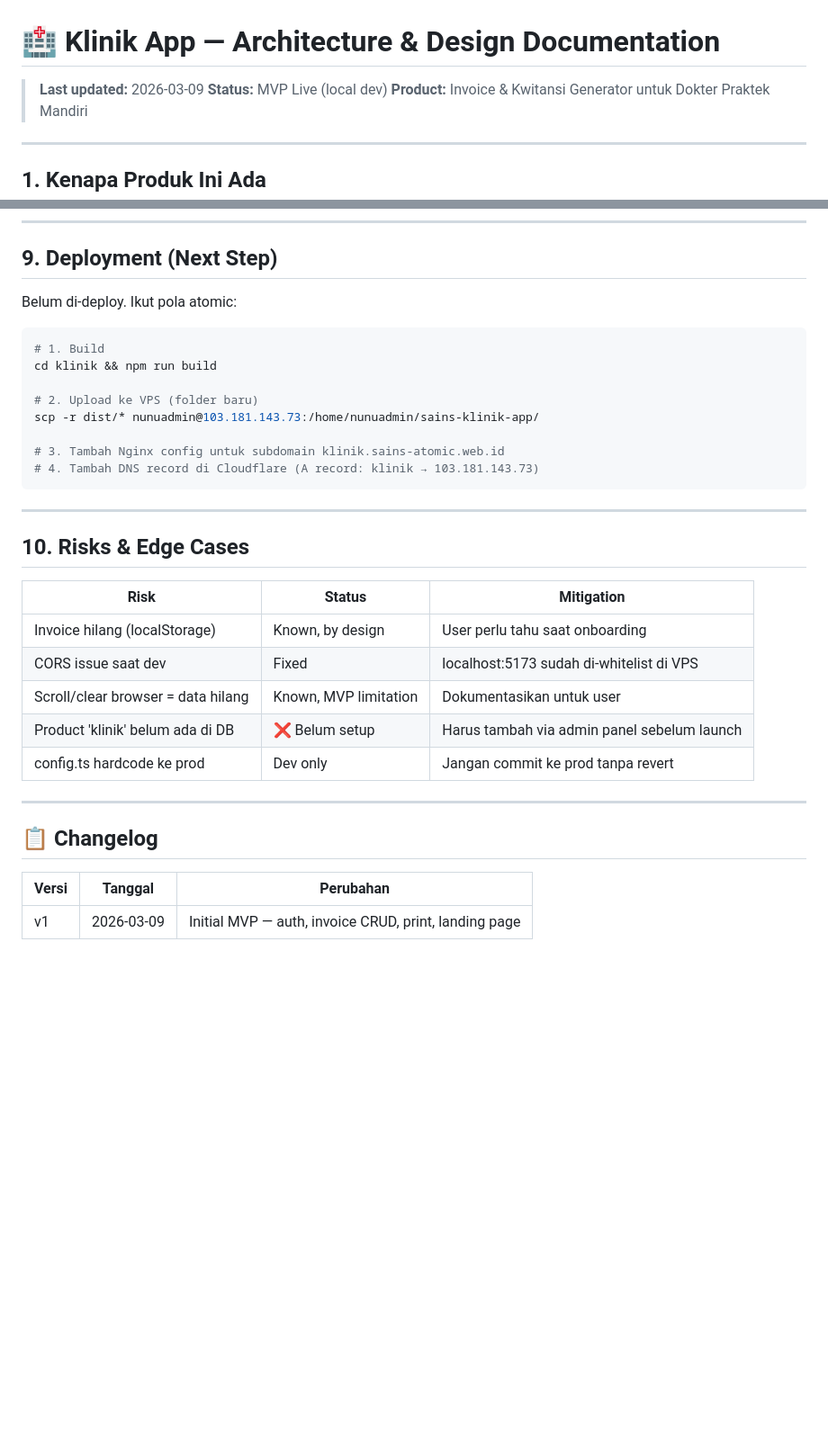
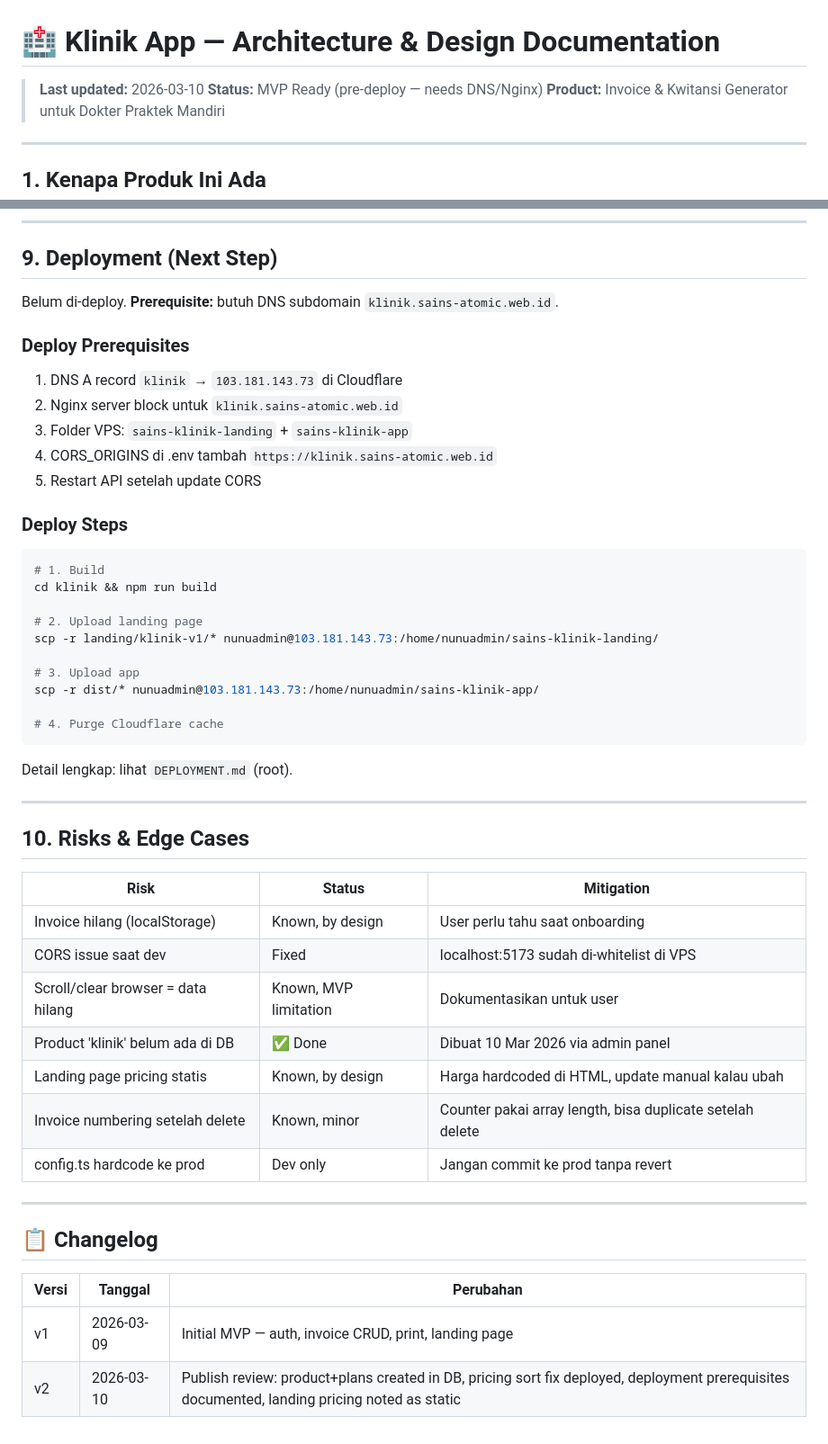
Before and after one commit to nunutech40/invoice-generator-klinik, a Markdown page: docs/ARCHITECTURE.md, 2 parts joined by grey strips. Shown at 90% size. GitHub-like rendering; blank space fills up the shorter version.

Commit message:
docs: sync architecture — deployment prerequisites, risk updates
- Status: MVP Ready (pre-deploy, needs DNS/Nginx)
- Product klinik exists in DB (done 10 Mar 2026)
- Deploy prerequisites documented (DNS, Nginx, CORS, folders)
- Landing pricing noted as static (by design)
- Invoice numbering bug noted as known minor issue

````diff
--- a/docs/ARCHITECTURE.md
+++ b/docs/ARCHITECTURE.md
@@ -1,7 +1,7 @@
 # 🏥 Klinik App — Architecture & Design Documentation
 
-> **Last updated:** 2026-03-09
-> **Status:** MVP Live (local dev)
+> **Last updated:** 2026-03-10
+> **Status:** MVP Ready (pre-deploy — needs DNS/Nginx)
 > **Product:** Invoice & Kwitansi Generator untuk Dokter Praktek Mandiri
 
 ---
@@ -261,18 +261,30 @@ Production API hanya allow origin tertentu. Untuk dev dari localhost, `localhost
 
 ## 9. Deployment (Next Step)
 
-Belum di-deploy. Ikut pola atomic:
+Belum di-deploy. **Prerequisite:** butuh DNS subdomain `klinik.sains-atomic.web.id`.
 
+### Deploy Prerequisites
+1. DNS A record `klinik` → `103.181.143.73` di Cloudflare
+2. Nginx server block untuk `klinik.sains-atomic.web.id`
+3. Folder VPS: `sains-klinik-landing` + `sains-klinik-app`
+4. CORS_ORIGINS di .env tambah `https://klinik.sains-atomic.web.id`
+5. Restart API setelah update CORS
+
+### Deploy Steps
 ```bash
 # 1. Build
 cd klinik && npm run build
 
-# 2. Upload ke VPS (folder baru)
+# 2. Upload landing page
+scp -r landing/klinik-v1/* nunuadmin@103.181.143.73:/home/nunuadmin/sains-klinik-landing/
+
+# 3. Upload app
 scp -r dist/* nunuadmin@103.181.143.73:/home/nunuadmin/sains-klinik-app/
 
-# 3. Tambah Nginx config untuk subdomain klinik.sains-atomic.web.id
-# 4. Tambah DNS record di Cloudflare (A record: klinik → 103.181.143.73)
+# 4. Purge Cloudflare cache
 ```
+
+Detail lengkap: lihat `DEPLOYMENT.md` (root).
 
 ---
 
@@ -283,7 +295,9 @@ scp -r dist/* nunuadmin@103.181.143.73:/home/nunuadmin/sains-klinik-app/
 | Invoice hilang (localStorage) | Known, by design | User perlu tahu saat onboarding |
 | CORS issue saat dev | Fixed | localhost:5173 sudah di-whitelist di VPS |
 | Scroll/clear browser = data hilang | Known, MVP limitation | Dokumentasikan untuk user |
-| Product 'klinik' belum ada di DB | ❌ Belum setup | Harus tambah via admin panel sebelum launch |
+| Product 'klinik' belum ada di DB | ✅ Done | Dibuat 10 Mar 2026 via admin panel |
+| Landing page pricing statis | Known, by design | Harga hardcoded di HTML, update manual kalau ubah |
+| Invoice numbering setelah delete | Known, minor | Counter pakai array length, bisa duplicate setelah delete |
 | config.ts hardcode ke prod | Dev only | Jangan commit ke prod tanpa revert |
 
 ---
@@ -293,3 +307,4 @@ scp -r dist/* nunuadmin@103.181.143.73:/home/nunuadmin/sains-klinik-app/
 | Versi | Tanggal | Perubahan |
 |---|---|---|
 | v1 | 2026-03-09 | Initial MVP — auth, invoice CRUD, print, landing page |
+| v2 | 2026-03-10 | Publish review: product+plans created in DB, pricing sort fix deployed, deployment prerequisites documented, landing pricing noted as static |
````
